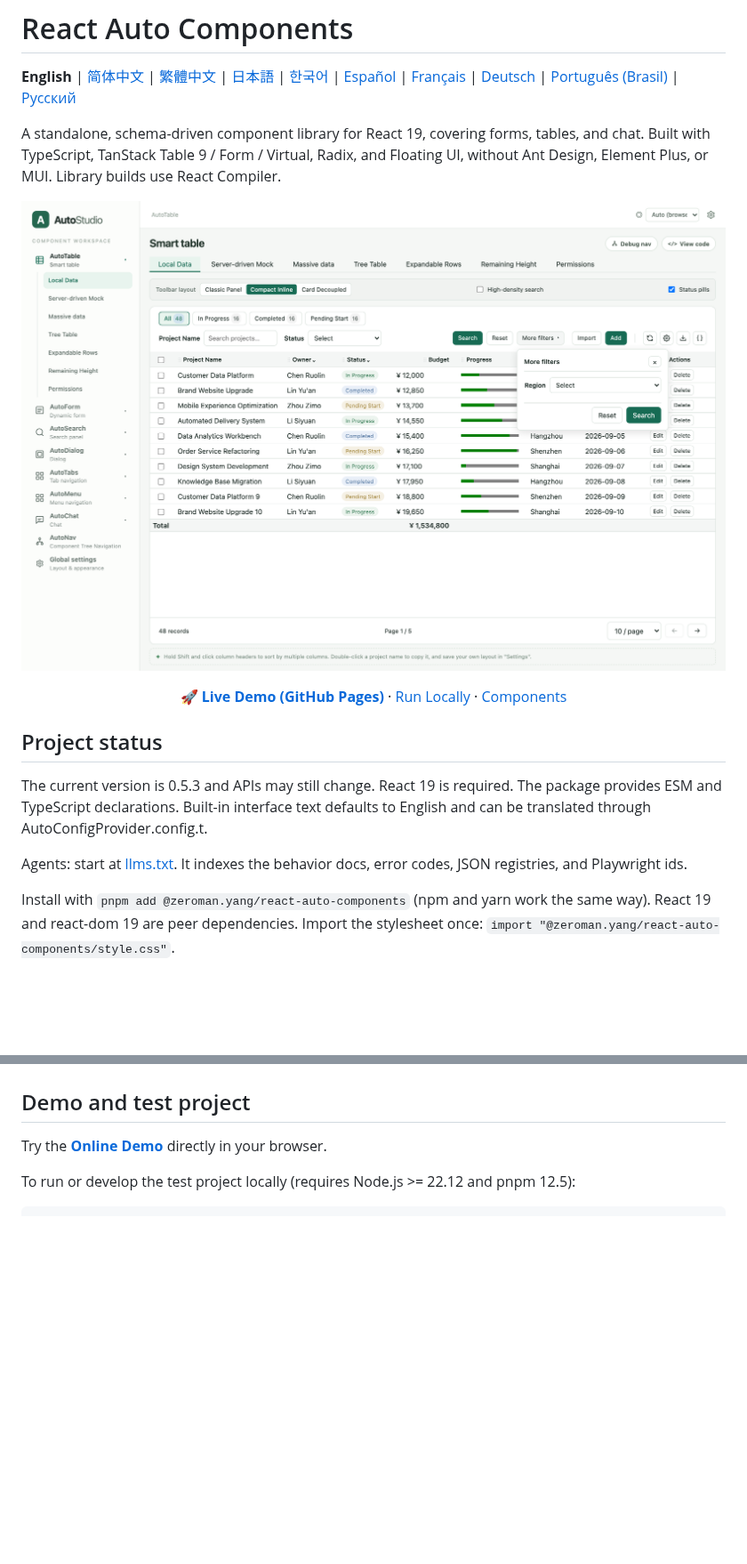
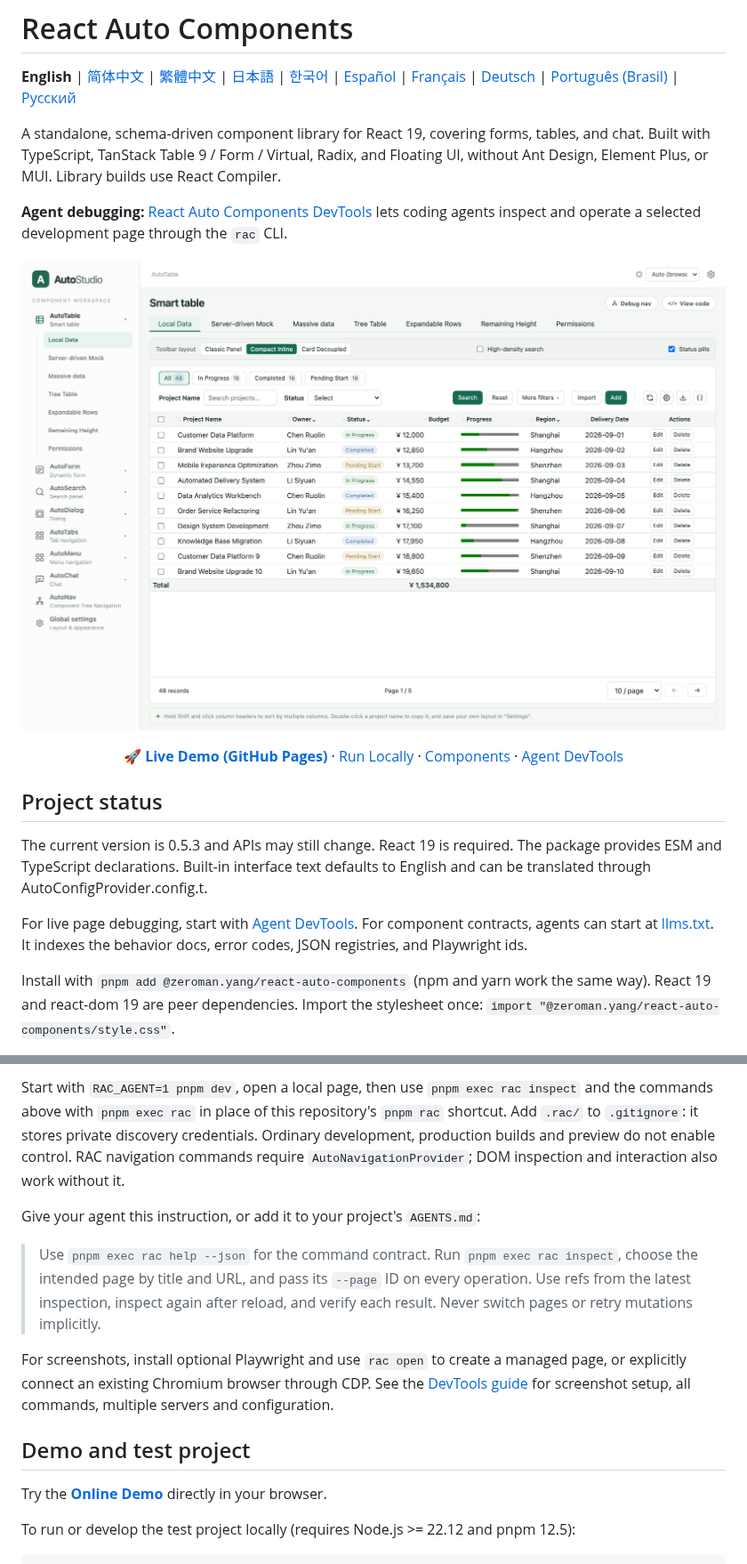
Before and after one commit to Zeroman/react-auto-components, a Markdown page: README.md, 2 parts joined by grey strips. Shown at 89% size. Drawn GitHub-style; pictures changed too: docs/assets/demo.png; blank space fills up the shorter version.

Commit message:
docs: show agent page debugging with recorded demo

```diff
--- a/README.md
+++ b/README.md
@@ -4,17 +4,19 @@
 
 A standalone, schema-driven component library for React 19, covering forms, tables, and chat. Built with TypeScript, TanStack Table 9 / Form / Virtual, Radix, and Floating UI, without Ant Design, Element Plus, or MUI. Library builds use React Compiler.
 
+**Agent debugging:** [React Auto Components DevTools](#agent-developer-tools) lets coding agents inspect and operate a selected development page through the `rac` CLI.
+
 [![Auto Studio Demo Preview](docs/assets/demo.png)](https://zeroman.github.io/react-auto-components/)
 
 <p align="center">
-  <a href="https://zeroman.github.io/react-auto-components/"><strong>🚀 Live Demo (GitHub Pages)</strong></a> · <a href="#demo-and-test-project">Run Locally</a> · <a href="#components">Components</a>
+  <a href="https://zeroman.github.io/react-auto-components/"><strong>🚀 Live Demo (GitHub Pages)</strong></a> · <a href="#demo-and-test-project">Run Locally</a> · <a href="#components">Components</a> · <a href="#agent-developer-tools">Agent DevTools</a>
 </p>
 
 ## Project status
 
 The current version is 0.5.3 and APIs may still change. React 19 is required. The package provides ESM and TypeScript declarations. Built-in interface text defaults to English and can be translated through AutoConfigProvider.config.t.
 
-Agents: start at [llms.txt](llms.txt). It indexes the behavior docs, error codes, JSON registries, and Playwright ids.
+For live page debugging, start with [Agent DevTools](#agent-developer-tools). For component contracts, agents can start at [llms.txt](llms.txt). It indexes the behavior docs, error codes, JSON registries, and Playwright ids.
 
 Install with `pnpm add @zeroman.yang/react-auto-components` (npm and yarn work the same way). React 19 and react-dom 19 are peer dependencies. Import the stylesheet once: `import "@zeroman.yang/react-auto-components/style.css"`.
 
@@ -26,3 +77,10 @@ Install with `pnpm add @zeroman.yang/react-auto-components` (npm and yarn work t
+Start with `RAC_AGENT=1 pnpm dev`, open a local page, then use `pnpm exec rac inspect` and the commands above with `pnpm exec rac` in place of this repository's `pnpm rac` shortcut. Add `.rac/` to `.gitignore`: it stores private discovery credentials. Ordinary development, production builds and preview do not enable control. RAC navigation commands require `AutoNavigationProvider`; DOM inspection and interaction also work without it.
+
+Give your agent this instruction, or add it to your project's `AGENTS.md`:
+
+> Use `pnpm exec rac help --json` for the command contract. Run `pnpm exec rac inspect`, choose the intended page by title and URL, and pass its `--page` ID on every operation. Use refs from the latest inspection, inspect again after reload, and verify each result. Never switch pages or retry mutations implicitly.
+
+For screenshots, install optional Playwright and use `rac open` to create a managed page, or explicitly connect an existing Chromium browser through CDP. See the [DevTools guide](docs/devtools.md) for screenshot setup, all commands, multiple servers and configuration.
 
 ## Demo and test project
 
```
Also changed, not shown: other parts of README.md (+51 -5 lines), docs/assets/devtools.gif (added), 3 other files.
